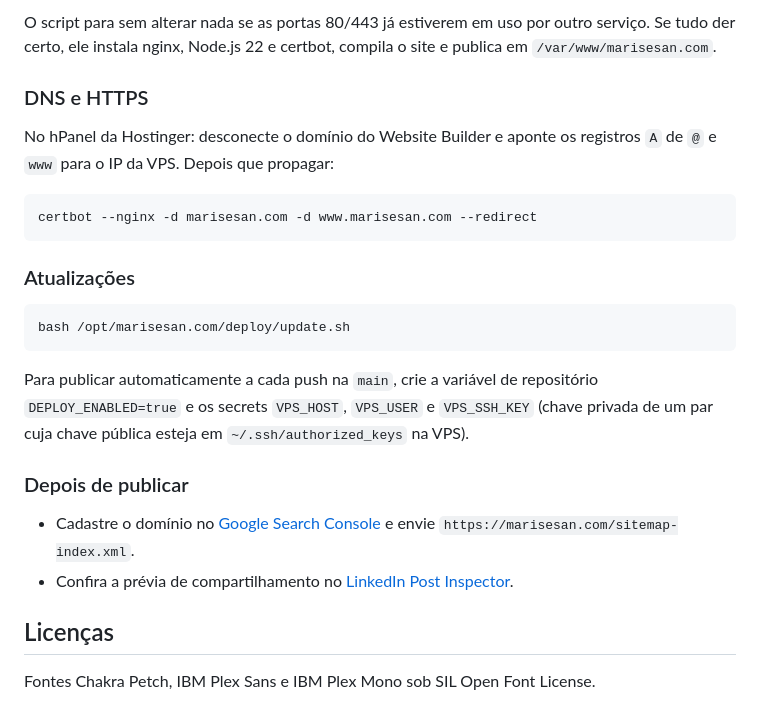
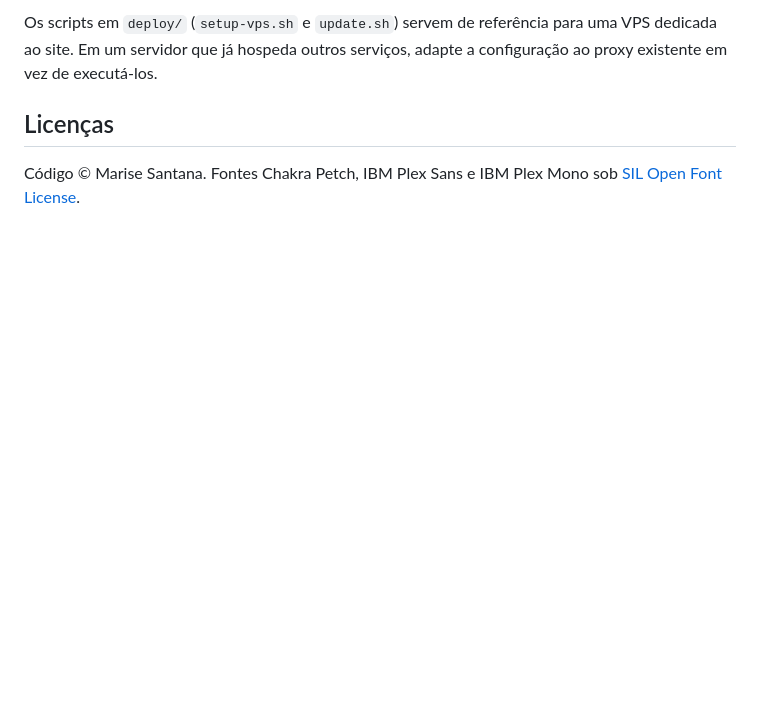
Before and after one commit to marise-san/marisesan.com, a Markdown page: README.md, the part around one of its changes. Drawn GitHub-style; blank space fills up the shorter version.

````diff
--- a/README.md
+++ b/README.md
@@ -60,27 +107,6 @@ curl -fsSL https://raw.githubusercontent.com/marise-san/marisesan.com/main/deplo
 
-O script para sem alterar nada se as portas 80/443 já estiverem em uso por outro serviço. Se tudo der certo, ele instala nginx, Node.js 22 e certbot, compila o site e publica em `/var/www/marisesan.com`.
-
-### DNS e HTTPS
-
-No hPanel da Hostinger: desconecte o domínio do Website Builder e aponte os registros `A` de `@` e `www` para o IP da VPS. Depois que propagar:
-
-```bash
-certbot --nginx -d marisesan.com -d www.marisesan.com --redirect
-```
-
-### Atualizações
-
-```bash
-bash /opt/marisesan.com/deploy/update.sh
-```
-
-Para publicar automaticamente a cada push na `main`, crie a variável de repositório `DEPLOY_ENABLED=true` e os secrets `VPS_HOST`, `VPS_USER` e `VPS_SSH_KEY` (chave privada de um par cuja chave pública esteja em `~/.ssh/authorized_keys` na VPS).
-
-### Depois de publicar
-
-- Cadastre o domínio no [Google Search Console](https://search.google.com/search-console) e envie `https://marisesan.com/sitemap-index.xml`.
-- Confira a prévia de compartilhamento no [LinkedIn Post Inspector](https://www.linkedin.com/post-inspector/).
+Os scripts em `deploy/` (`setup-vps.sh` e `update.sh`) servem de referência para uma VPS dedicada ao site. Em um servidor que já hospeda outros serviços, adapte a configuração ao proxy existente em vez de executá-los.
 
 ## Licenças
 
-Fontes Chakra Petch, IBM Plex Sans e IBM Plex Mono sob SIL Open Font License.
+Código © Marise Santana. Fontes Chakra Petch, IBM Plex Sans e IBM Plex Mono sob [SIL Open Font License](https://openfontlicense.org).
````
Also changed, not shown: other parts of README.md (+78 -31 lines), docs/design-system.png (added), docs/home.png (added), docs/mobile.png (added).
